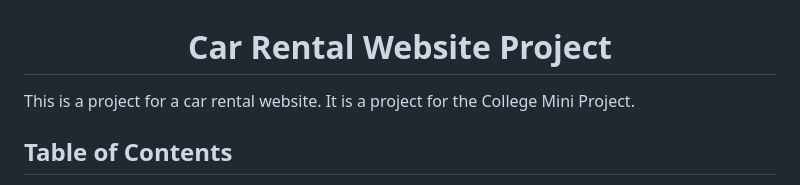
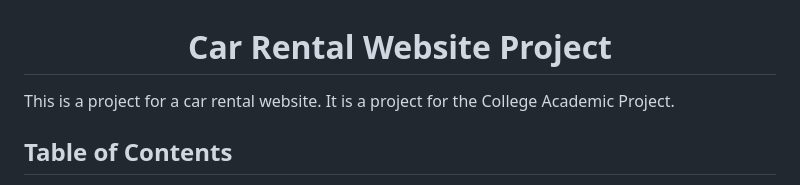
Before and after one commit to rohitballari/Car_Rental_Project, a Markdown page: README.md, the part around the change. GitHub-like rendering.

```diff
--- a/README.md
+++ b/README.md
@@ -2,7 +2,7 @@
 <h1 align="center">Car Rental Website Project</h1>
 
 
-This is a project for a car rental website. It is a project for the College Mini Project.
+This is a project for a car rental website. It is a project for the College Academic Project.
 
 ## Table of Contents
 
```
